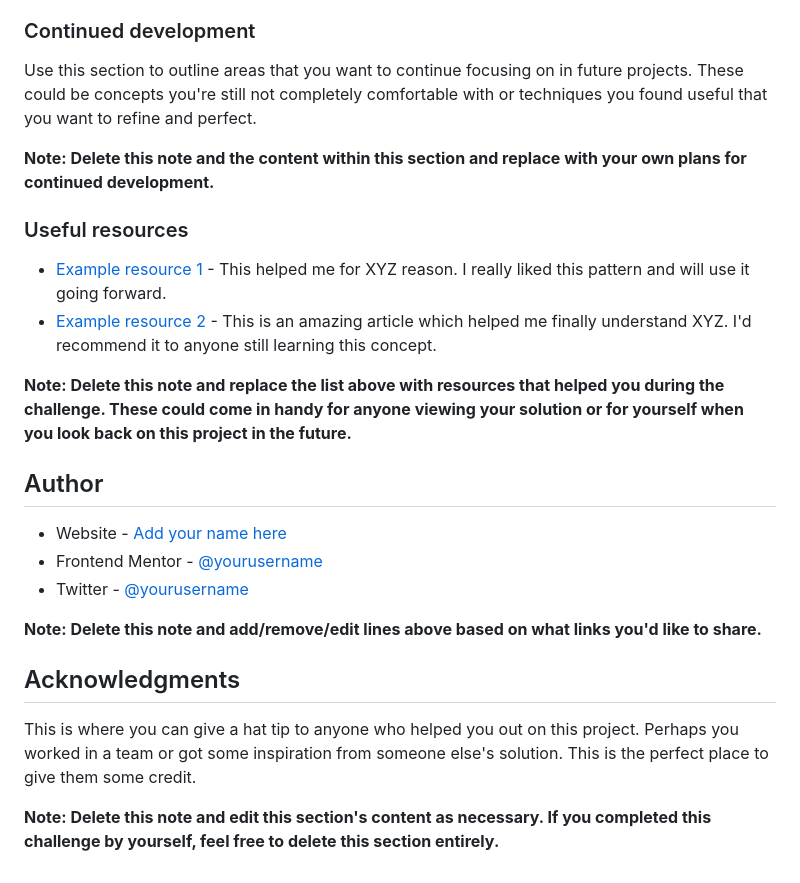
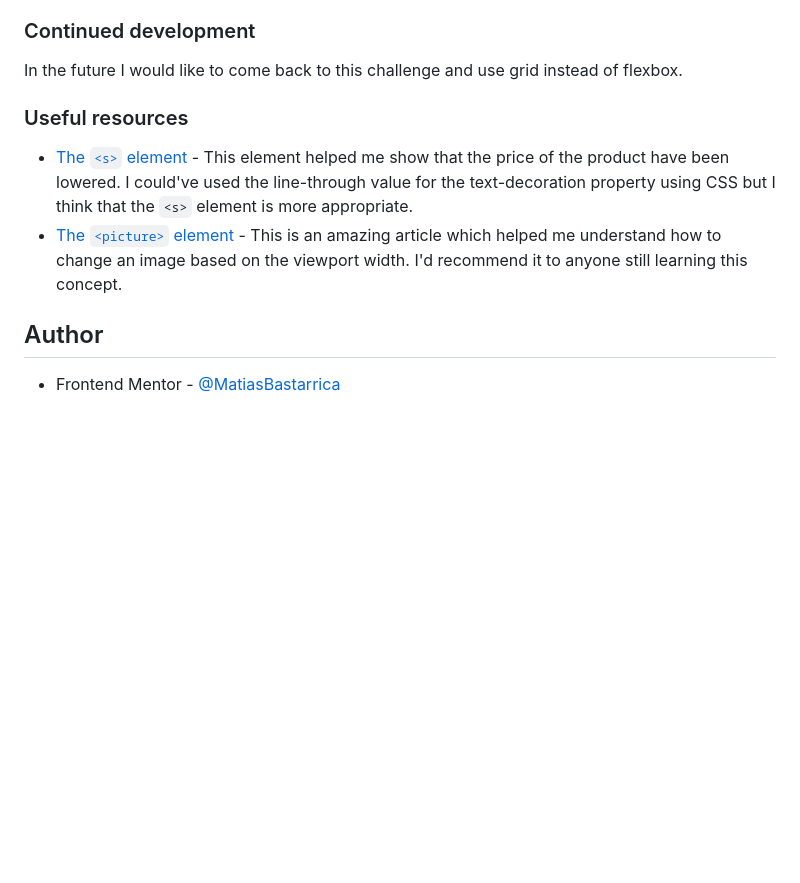
Before and after one commit to MatiasBastarrica/product-preview-card-component, a Markdown page: README-template.md, the part around the change printed below. GitHub-like rendering; blank space fills up the shorter version.

```diff
--- a/README-template.md
+++ b/README-template.md
@@ -85,27 +52,13 @@ If you want more help with writing markdown, we'd recommend checking out [The Ma
 
 ### Continued development
 
-Use this section to outline areas that you want to continue focusing on in future projects. These could be concepts you're still not completely comfortable with or techniques you found useful that you want to refine and perfect.
-
-**Note: Delete this note and the content within this section and replace with your own plans for continued development.**
+In the future I would like to come back to this challenge and use grid instead of flexbox.
 
 ### Useful resources
 
-- [Example resource 1](https://www.example.com) - This helped me for XYZ reason. I really liked this pattern and will use it going forward.
-- [Example resource 2](https://www.example.com) - This is an amazing article which helped me finally understand XYZ. I'd recommend it to anyone still learning this concept.
-
-**Note: Delete this note and replace the list above with resources that helped you during the challenge. These could come in handy for anyone viewing your solution or for yourself when you look back on this project in the future.**
+- [The `<s>` element](https://www.w3schools.com/tags/tag_s.asp) - This element helped me show that the price of the product have been lowered. I could've used the line-through value for the text-decoration property using CSS but I think that the `<s>` element is more appropriate.
+- [The `<picture>` element](https://www.w3schools.com/html/html_images_picture.asp) - This is an amazing article which helped me understand how to change an image based on the viewport width. I'd recommend it to anyone still learning this concept.
 
 ## Author
 
-- Website - [Add your name here](https://www.your-site.com)
-- Frontend Mentor - [@yourusername](https://www.frontendmentor.io/profile/yourusername)
-- Twitter - [@yourusername](https://www.twitter.com/yourusername)
-
-**Note: Delete this note and add/remove/edit lines above based on what links you'd like to share.**
-
-## Acknowledgments
-
-This is where you can give a hat tip to anyone who helped you out on this project. Perhaps you worked in a team or got some inspiration from someone else's solution. This is the perfect place to give them some credit.
-
-**Note: Delete this note and edit this section's content as necessary. If you completed this challenge by yourself, feel free to delete this section entirely.**
+- Frontend Mentor - [@MatiasBastarrica](https://www.frontendmentor.io/profile/MatiasBastarrica)
```
Also changed, not shown: other parts of README-template.md (+4 -37 lines), screenshot.png (added).
